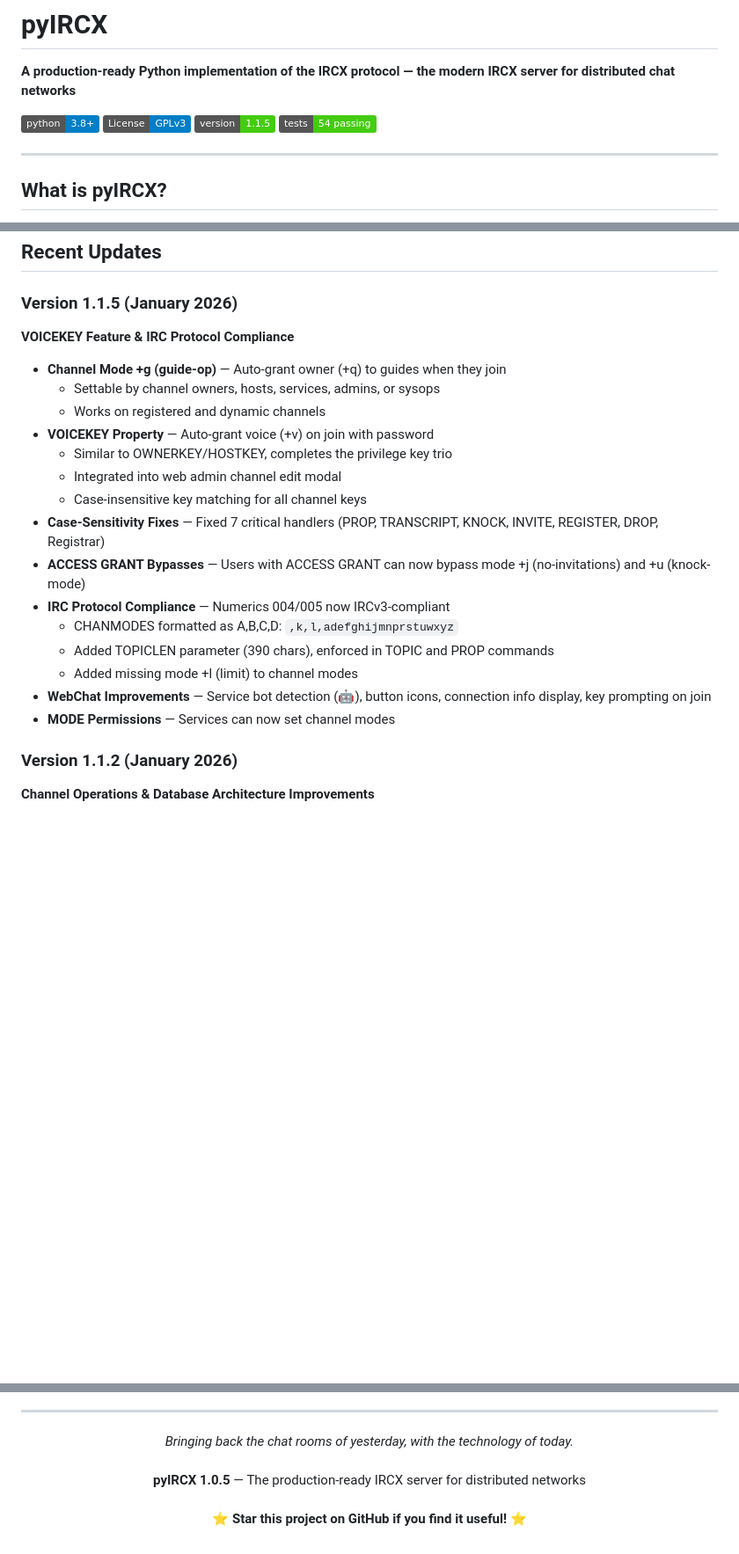
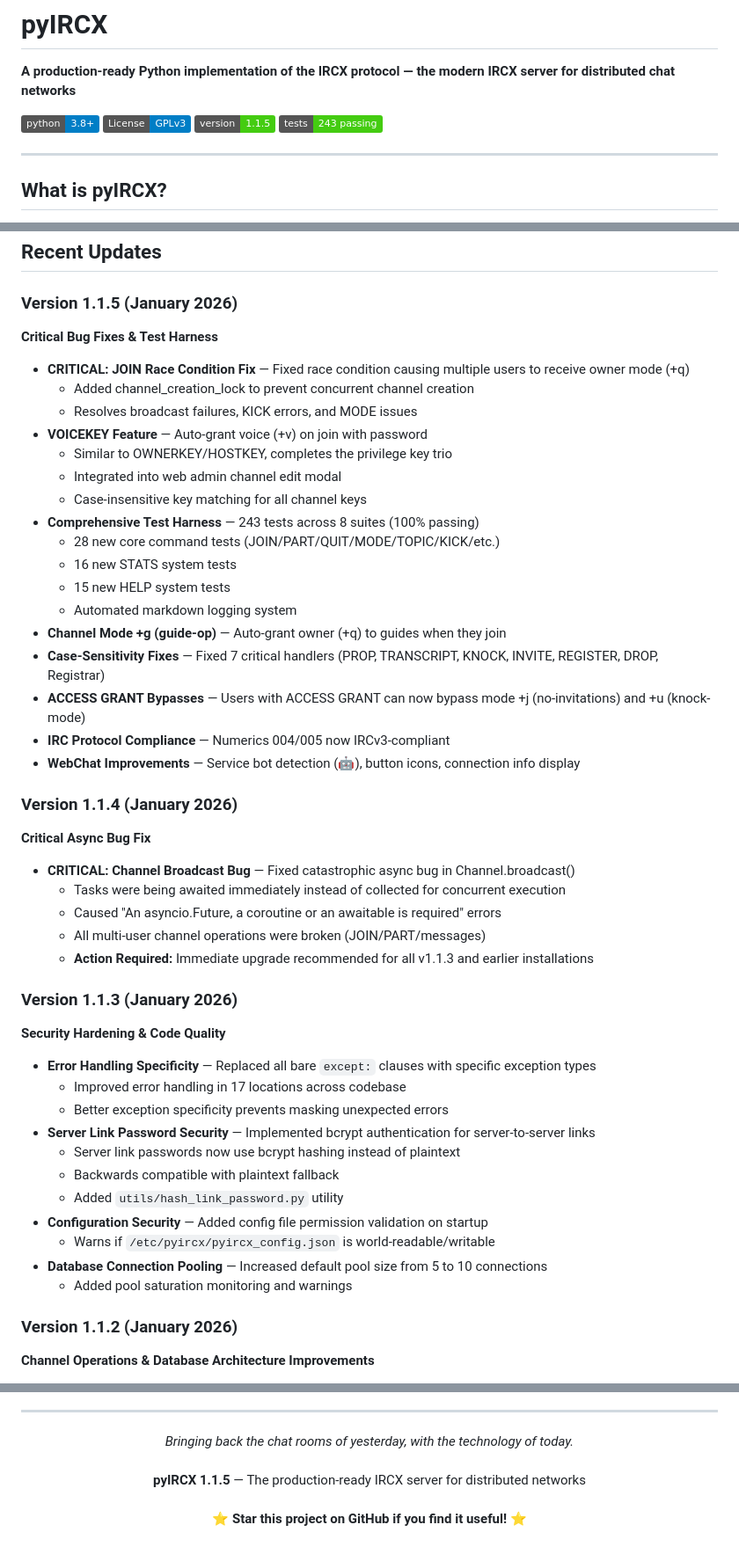
Before and after one commit to AI3I/pyIRCX, a Markdown page: README.md, 3 parts joined by grey strips. Shown at 88% size. GitHub-like rendering; badges without logos; blank space fills up the shorter version.

```diff
--- a/README.md
+++ b/README.md
@@ -5,7 +5,7 @@
 [![Python 3.8+](https://img.shields.io/badge/python-3.8+-blue.svg)](https://www.python.org/downloads/)
 [![License: GPL v3](https://img.shields.io/badge/License-GPLv3-blue.svg)](LICENSE)
 [![Version](https://img.shields.io/badge/version-1.1.5-brightgreen.svg)](#)
-[![Tests](https://img.shields.io/badge/tests-54%20passing-brightgreen.svg)](#testing)
+[![Tests](https://img.shields.io/badge/tests-243%20passing-brightgreen.svg)](#testing)
 
 ---
 
@@ -26,23 +26,49 @@ If you remember the days of **Microsoft Comic Chat**, chat rooms with real nicks
 ## Recent Updates
 
 ### Version 1.1.5 (January 2026)
-**VOICEKEY Feature & IRC Protocol Compliance**
+**Critical Bug Fixes & Test Harness**
 
-- **Channel Mode +g (guide-op)** — Auto-grant owner (+q) to guides when they join
-  - Settable by channel owners, hosts, services, admins, or sysops
-  - Works on registered and dynamic channels
-- **VOICEKEY Property** — Auto-grant voice (+v) on join with password
+- **CRITICAL: JOIN Race Condition Fix** — Fixed race condition causing multiple users to receive owner mode (+q)
+  - Added channel_creation_lock to prevent concurrent channel creation
+  - Resolves broadcast failures, KICK errors, and MODE issues
+- **VOICEKEY Feature** — Auto-grant voice (+v) on join with password
   - Similar to OWNERKEY/HOSTKEY, completes the privilege key trio
   - Integrated into web admin channel edit modal
   - Case-insensitive key matching for all channel keys
+- **Comprehensive Test Harness** — 243 tests across 8 suites (100% passing)
+  - 28 new core command tests (JOIN/PART/QUIT/MODE/TOPIC/KICK/etc.)
+  - 16 new STATS system tests
+  - 15 new HELP system tests
+  - Automated markdown logging system
+- **Channel Mode +g (guide-op)** — Auto-grant owner (+q) to guides when they join
 - **Case-Sensitivity Fixes** — Fixed 7 critical handlers (PROP, TRANSCRIPT, KNOCK, INVITE, REGISTER, DROP, Registrar)
 - **ACCESS GRANT Bypasses** — Users with ACCESS GRANT can now bypass mode +j (no-invitations) and +u (knock-mode)
 - **IRC Protocol Compliance** — Numerics 004/005 now IRCv3-compliant
-  - CHANMODES formatted as A,B,C,D: `,k,l,adefghijmnprstuwxyz`
-  - Added TOPICLEN parameter (390 chars), enforced in TOPIC and PROP commands
-  - Added missing mode +l (limit) to channel modes
-- **WebChat Improvements** — Service bot detection (🤖), button icons, connection info display, key prompting on join
-- **MODE Permissions** — Services can now set channel modes
+- **WebChat Improvements** — Service bot detection (🤖), button icons, connection info display
+
+### Version 1.1.4 (January 2026)
+**Critical Async Bug Fix**
+
+- **CRITICAL: Channel Broadcast Bug** — Fixed catastrophic async bug in Channel.broadcast()
+  - Tasks were being awaited immediately instead of collected for concurrent execution
+  - Caused "An asyncio.Future, a coroutine or an awaitable is required" errors
+  - All multi-user channel operations were broken (JOIN/PART/messages)
+  - **Action Required:** Immediate upgrade recommended for all v1.1.3 and earlier installations
+
+### Version 1.1.3 (January 2026)
+**Security Hardening & Code Quality**
+
+- **Error Handling Specificity** — Replaced all bare `except:` clauses with specific exception types
+  - Improved error handling in 17 locations across codebase
+  - Better exception specificity prevents masking unexpected errors
+- **Server Link Password Security** — Implemented bcrypt authentication for server-to-server links
+  - Server link passwords now use bcrypt hashing instead of plaintext
+  - Backwards compatible with plaintext fallback
+  - Added `utils/hash_link_password.py` utility
+- **Configuration Security** — Added config file permission validation on startup
+  - Warns if `/etc/pyircx/pyircx_config.json` is world-readable/writable
+- **Database Connection Pooling** — Increased default pool size from 5 to 10 connections
+  - Added pool saturation monitoring and warnings
 
 ### Version 1.1.2 (January 2026)
 **Channel Operations & Database Architecture Improvements**
@@ -817,7 +859,7 @@ GNU General Public License v3.0 — See [LICENSE](LICENSE) for details.
 <p align="center">
   <i>Bringing back the chat rooms of yesterday, with the technology of today.</i>
   <br><br>
-  <b>pyIRCX 1.0.5</b> — The production-ready IRCX server for distributed networks
+  <b>pyIRCX 1.1.5</b> — The production-ready IRCX server for distributed networks
   <br><br>
   ⭐ <b>Star this project on GitHub if you find it useful!</b> ⭐
 </p>
```
Also changed, not shown: other parts of README.md (+27 -11 lines).
